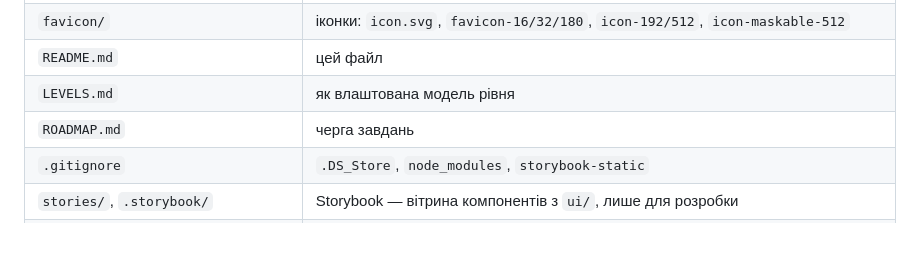
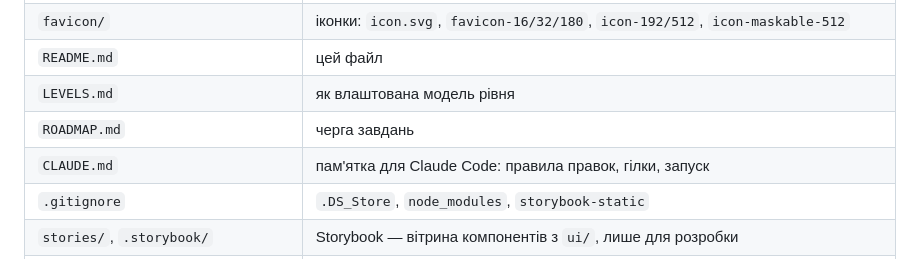
Before and after one commit to Nose6557/NIVO, a Markdown page: README.md, the part around the change. Rendered like a GitHub page.

Commit message:
Додав CLAUDE.md — пам'ятку для Claude Code
Co-Authored-By: Claude Opus 5.5 <noreply@anthropic.com>

```diff
--- a/README.md
+++ b/README.md
@@ -67,6 +67,7 @@ stale-while-revalidate. Після першого завантаження пр
 | `README.md` | цей файл |
 | `LEVELS.md` | як влаштована модель рівня |
 | `ROADMAP.md` | черга завдань |
+| `CLAUDE.md` | пам'ятка для Claude Code: правила правок, гілки, запуск |
 | `.gitignore` | `.DS_Store`, `node_modules`, `storybook-static` |
 | `stories/`, `.storybook/` | Storybook — вітрина компонентів з `ui/`, лише для розробки |
 | `package.json`, `package-lock.json` | залежності Storybook; сам застосунок збірки не має |
```
Also changed, not shown: CLAUDE.md (added, +64 -0 lines).
